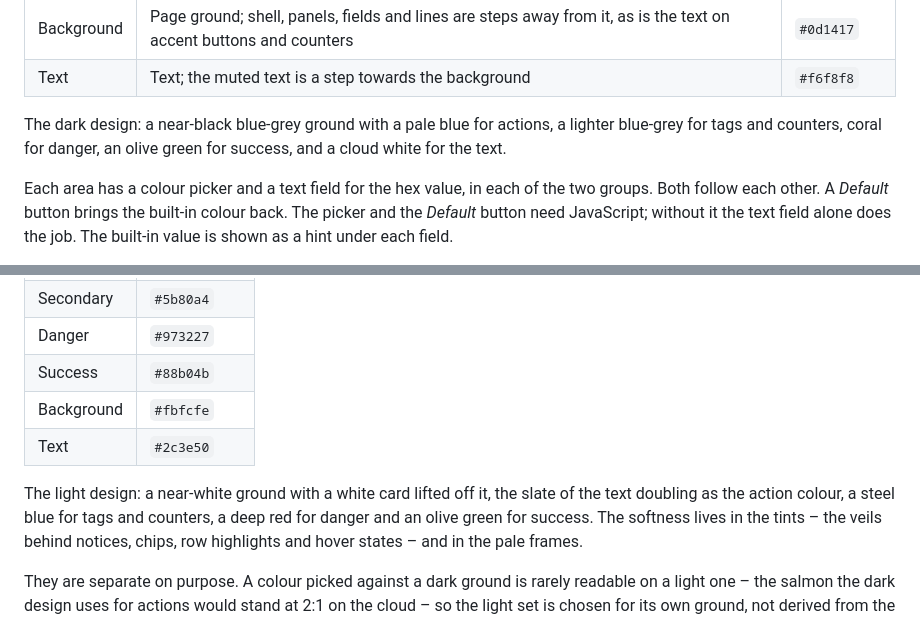
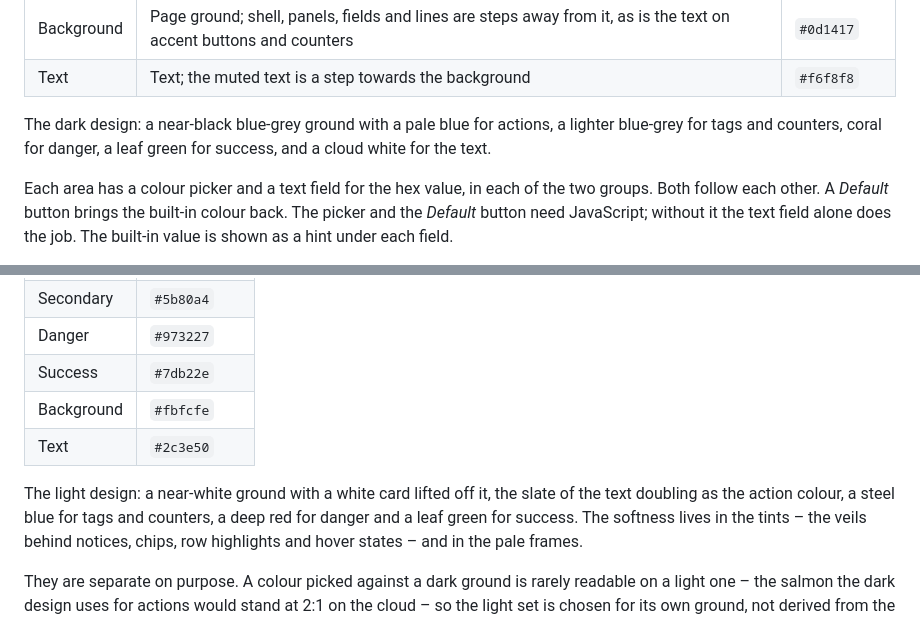
Before and after one commit to dandjo/songwunsch, a Markdown page: docs/interface.md, 2 parts joined by grey strips. GitHub-like rendering.

Commit message:
docs: the light success row and the prose follow #7db22e

```diff
--- a/docs/interface.md
+++ b/docs/interface.md
@@ -31,7 +31,7 @@ The table below names the **dark** defaults; the light ones stand under
 | Text | Text; the muted text is a step towards the background | `#f6f8f8` |
 
 The dark design: a near-black blue-grey ground with a pale blue for
-actions, a lighter blue-grey for tags and counters, coral for danger, an olive green for
+actions, a lighter blue-grey for tags and counters, coral for danger, a leaf green for
 success, and a cloud white for the text.
 
 Each area has a colour picker and a text field for the hex value, in each of
@@ -141,13 +141,13 @@ values:
 | Accent | `#2c3e50` |
 | Secondary | `#5b80a4` |
 | Danger | `#973227` |
-| Success | `#88b04b` |
+| Success | `#7db22e` |
 | Background | `#fbfcfe` |
 | Text | `#2c3e50` |
 
 The light design: a near-white ground with a white card lifted off it,
 the slate of the text doubling as the action colour, a steel blue for tags
-and counters, a deep red for danger and an olive green for success. The
+and counters, a deep red for danger and a leaf green for success. The
 softness lives in the tints – the veils behind notices, chips, row highlights
 and hover states – and in the pale frames.
 
```
